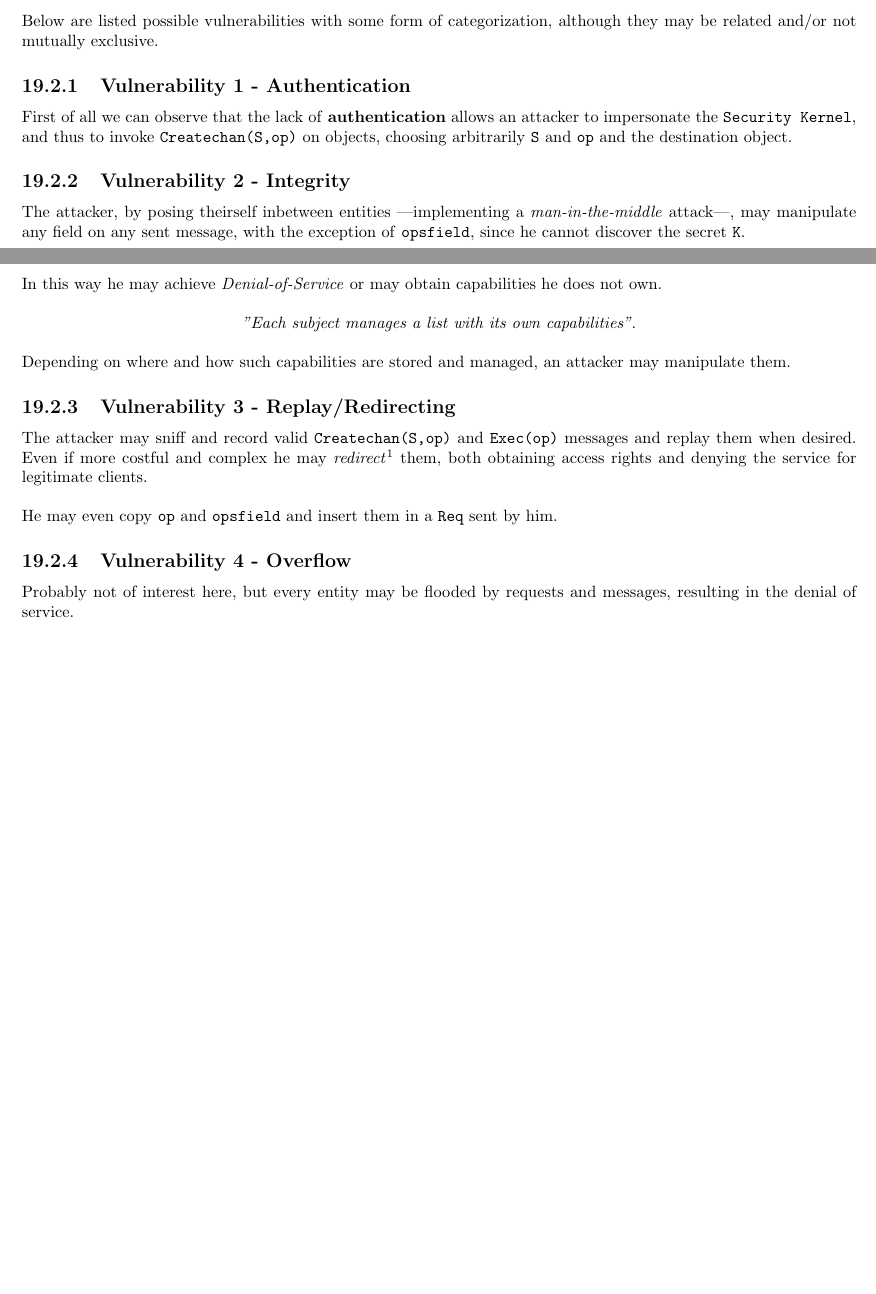
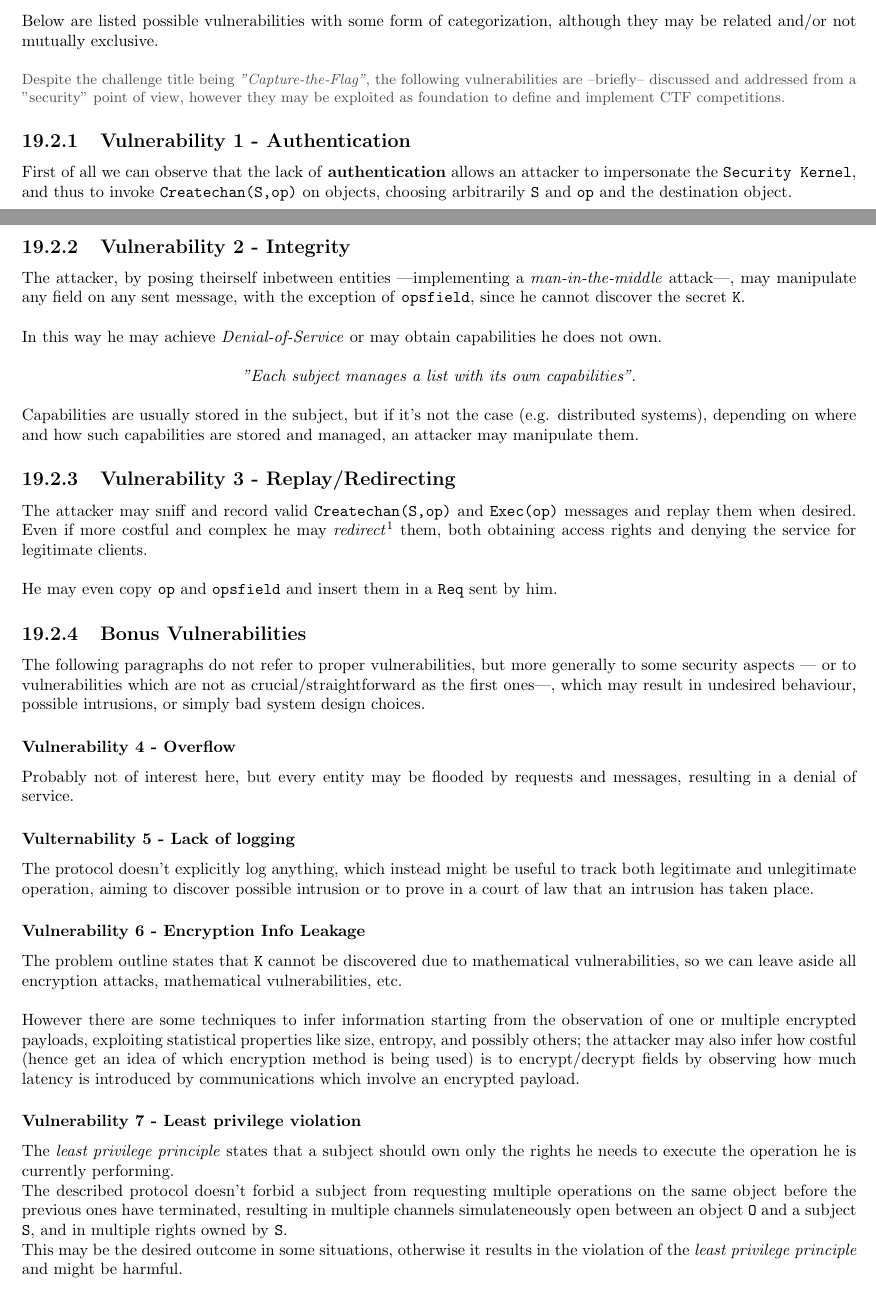
Before and after one commit to frenzis01/UniPi-Notes, a LaTeX thesis (IRA - ICT Risk Assessment/main.tex, which reads IRA - ICT Risk Assessment/chapters/19.tex): two parts of pages 67 and 68 of 77, joined at a grey line, cut so that both start at the same text. Compiled offline with pdfLaTeX.

Commit message:
more on the CTF challenge

```diff
--- a/IRA - ICT Risk Assessment/chapters/19.tex
+++ b/IRA - ICT Risk Assessment/chapters/19.tex
@@ -26,6 +26,13 @@ i.e. K cannnot be discovered because of  mathematical vulnerabilities.
 \section{Proposed Solutions}
 Below are listed possible vulnerabilities with some form of categorization,
 although they may be related and/or not mutually exclusive.
+
+\note{
+   Despite the challenge title being \textit{"Capture-the-Flag"},
+   the following vulnerabilities are {--}briefly{--} discussed and addressed from a "security" point of view,
+   however they may be exploited as foundation to define and implement CTF competitions.
+}
+
 \subsection{Vulnerability 1 - Authentication}
 
 First of all we can observe that the lack of \textbf{authentication} allows an attacker to impersonate the \texttt{Security Kernel},
@@ -46,7 +53,8 @@ In this way he may achieve \textit{Denial-of-Service} or may obtain capabilities
 \begin{center}
    \textit{"Each subject manages a list with its own capabilities"}.
 \end{center}
-Depending on where and how such capabilities are stored and managed,
+Capabilities are usually stored in the subject,
+but if it's not the case (e.g. distributed systems), depending on where and how such capabilities are stored and managed,
 an attacker may manipulate them.
 
 \subsection{Vulnerability 3 - Replay/Redirecting}
@@ -57,8 +65,33 @@ both obtaining access rights and denying the service for legitimate clients.
 
 He may even copy \texttt{op} and \texttt{opsfield} and insert them in a \texttt{Req} sent by him.
 
-\subsection{Vulnerability 4 - Overflow}
+\subsection{Bonus Vulnerabilities}
+The following paragraphs do not refer to proper vulnerabilities,
+but more generally to some security aspects  {---} or to vulnerabilities which are not as crucial/straightforward as the first ones{---}, which may result in undesired behaviour, possible intrusions, or simply bad system design choices.
 
+\subsubsection{Vulnerability 4 - Overflow}
 Probably not of interest here,
 but every entity may be flooded by requests and messages,
-resulting in the denial of service.
+resulting in a denial of service.
+
+\subsubsection{Vulternability 5 - Lack of logging}
+The protocol doesn't explicitly log anything,
+which instead might be useful to track both legitimate and unlegitimate operation,
+aiming to discover possible intrusion or to prove in a court of law that an intrusion has taken place.
+
+\subsubsection{Vulnerability 6 - Encryption Info Leakage}
+The problem outline states that \texttt{K} cannot be discovered due to mathematical vulnerabilities,
+so we can leave aside all encryption attacks, mathematical vulnerabilities, etc.
+
+However there are some techniques to infer information starting from the observation of one or multiple encrypted payloads,
+exploiting statistical properties like size, entropy, and possibly others;
+the attacker may also infer how costful (hence get an idea of which encryption method is being used) is to encrypt/decrypt fields by observing how much latency is introduced by communications which involve an encrypted payload.
+
+\subsubsection{Vulnerability 7 - Least privilege violation}
+
+The \textit{least privilege principle} states that a subject should own only the rights he needs to execute the operation he is currently performing.\\
+The described protocol doesn't forbid a subject from requesting multiple operations on the same object before the previous ones have terminated,
+resulting in multiple channels simulateneously open between an object \texttt{O} and a subject \texttt{S},
+and in multiple rights owned by \texttt{S}.\\
+This may be the desired outcome in some situations,
+otherwise it results in the violation of the \textit{least privilege principle} and might be harmful.
```
